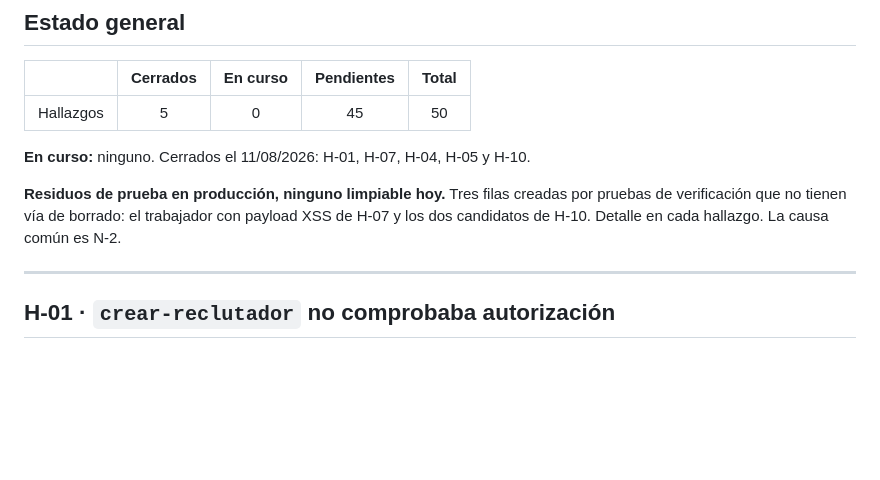
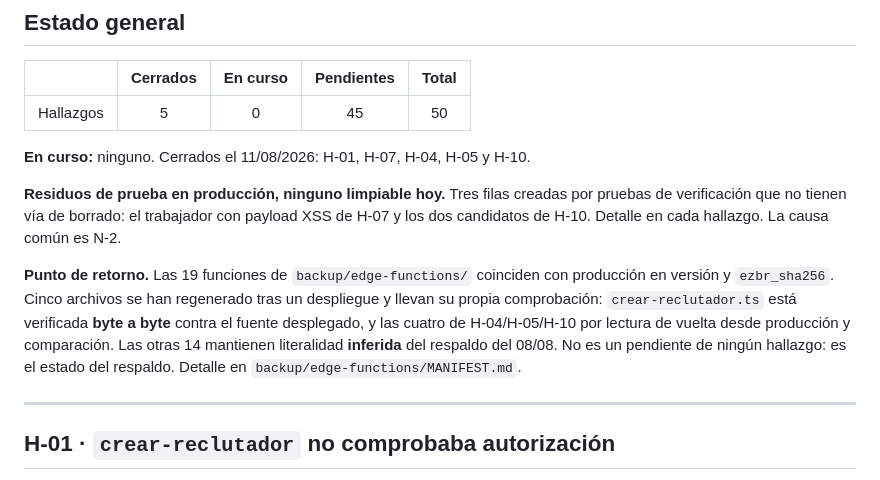
Before and after one commit to josuecbritos/huellalaboral, a Markdown page: CAMBIOS.md, the part around the change. Rendered like a GitHub page; blank space fills up the shorter version.

Commit message:
Incorporar el estado del punto de retorno al bloque de Estado general
Lo aporta el PR #4 y la fusion lo perderia al resolver el conflicto de esa
region a favor del PR #5. Incorporado aqui y actualizado a los cinco archivos
regenerados, la resolucion del conflicto pasa a ser quedarse con el lado del
PR #5 en las tres regiones, sin perder nada.

Co-Authored-By: Claude Opus 5 <noreply@anthropic.com>
Claude-Session: https://claude.ai/code/session_01QYx2gCZc35CkM7dUGsmLz3

```diff
--- a/CAMBIOS.md
+++ b/CAMBIOS.md
@@ -19,6 +19,13 @@ caminos hostiles rechazados + no regresión + limpieza + respaldo regenerado + v
 **Residuos de prueba en producción, ninguno limpiable hoy.** Tres filas creadas por pruebas de
 verificación que no tienen vía de borrado: el trabajador con payload XSS de H-07 y los dos
 candidatos de H-10. Detalle en cada hallazgo. La causa común es N-2.
+
+**Punto de retorno.** Las 19 funciones de `backup/edge-functions/` coinciden con producción en
+versión y `ezbr_sha256`. Cinco archivos se han regenerado tras un despliegue y llevan su propia
+comprobación: `crear-reclutador.ts` está verificada **byte a byte** contra el fuente desplegado,
+y las cuatro de H-04/H-05/H-10 por lectura de vuelta desde producción y comparación. Las otras
+14 mantienen literalidad **inferida** del respaldo del 08/08. No es un pendiente de ningún
+hallazgo: es el estado del respaldo. Detalle en `backup/edge-functions/MANIFEST.md`.
 
 ---
 
```
